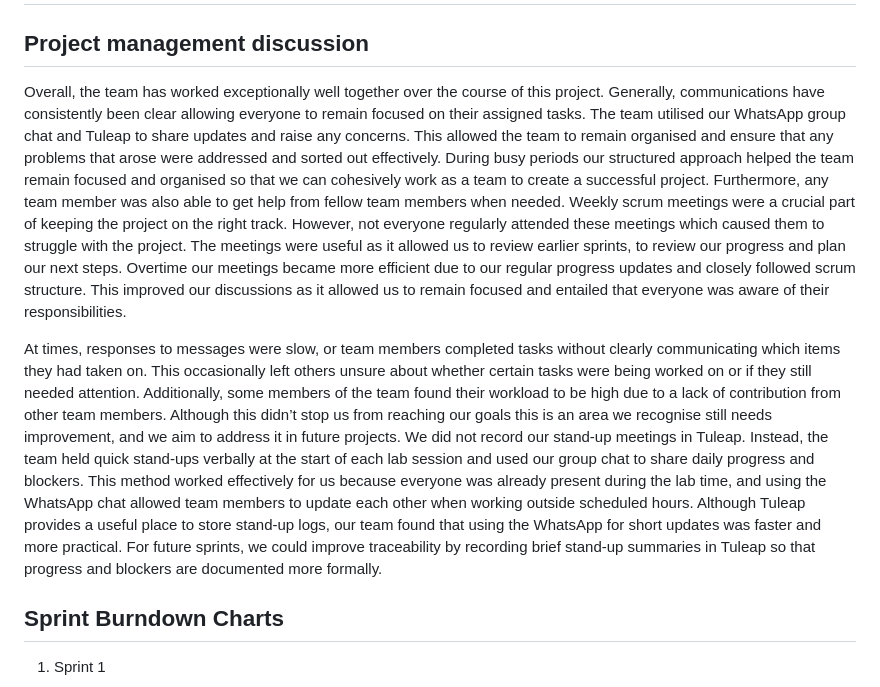
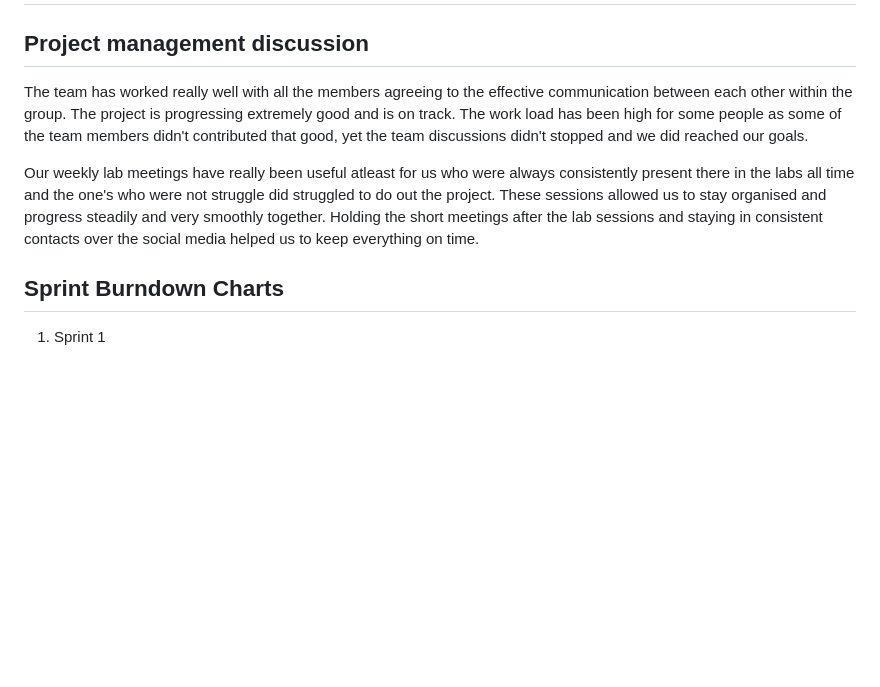
Before and after one commit to noorulhassanessex/arogya-diet, a Markdown page: MVP/ProductManagementLog.md, the part around the change. GitHub-like rendering; blank space fills up the shorter version.

```diff
--- a/MVP/ProductManagementLog.md
+++ b/MVP/ProductManagementLog.md
@@ -1,10 +1,9 @@
 # Product Management Log
 
 ## Project management discussion
-Overall, the team has worked exceptionally well together over the course of this project. Generally, communications have consistently been clear allowing everyone to remain focused on their assigned tasks. The team utilised our WhatsApp group chat and Tuleap to share updates and raise any concerns. This allowed the team to remain organised and ensure that any problems that arose were addressed and sorted out effectively. During busy periods our structured approach helped the team remain focused and organised so that we can cohesively work as a team to create a successful project. Furthermore, any team member was also able to get help from fellow team members when needed. Weekly scrum meetings were a crucial part of keeping the project on the right track. However, not everyone regularly attended these meetings which caused them to struggle with the project.  The meetings were useful as it allowed us to review earlier sprints, to review our progress and plan our next steps. Overtime our meetings became more efficient due to our regular progress updates and closely followed scrum structure. This improved our discussions as it allowed us to remain focused and entailed that everyone was aware of their responsibilities.
+The team has worked really well with all the members agreeing to the effective communication between each other within the group. The project is progressing extremely good and is on track. The work load has been high for some people as some of the team members didn't contributed that good, yet the team discussions didn't stopped and we did reached our goals.
 
-At times, responses to messages were slow, or team members completed tasks without clearly communicating which items they had taken on. This occasionally left others unsure about whether certain tasks were being worked on or if they still needed attention. Additionally, some members of the team found their workload to be high due to a lack of contribution from other team members. Although this didn’t stop us from reaching our goals this is an area we recognise still needs improvement, and we aim to address it in future projects.  We did not record our stand-up meetings in Tuleap. Instead, the team held quick stand-ups verbally at the start of each lab session and used our group chat to share daily progress and blockers. This method worked effectively for us because everyone was already present during the lab time, and using the WhatsApp chat allowed team members to update each other when working outside scheduled hours. Although Tuleap provides a useful place to store stand-up logs, our team found that using the WhatsApp for short updates was faster and more practical. For future sprints, we could improve traceability by recording brief stand-up summaries in Tuleap so that progress and blockers are documented more formally.
-
+Our weekly lab meetings have really been useful atleast for us who were always consistently present there in the labs all time and the one's who were not struggle did struggled to do out the project. These sessions allowed us to stay organised and progress steadily and very smoothly together. Holding the short meetings after the lab sessions and staying in consistent contacts over the social media helped us to keep everything on time.
 
 ## Sprint Burndown Charts
 
```
